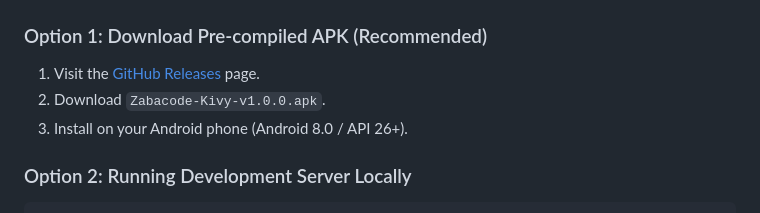
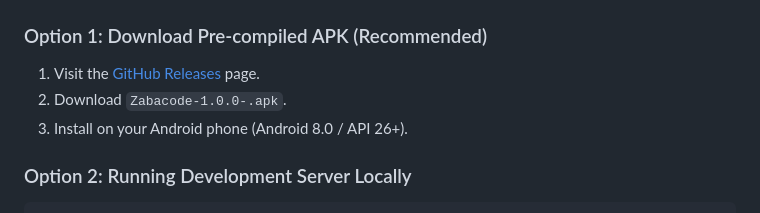
Before and after one commit to muzape28-blip/ZABACODE, a Markdown page: README.md, the part around the change. GitHub-like rendering.

Commit message:
Update README.md
Signed-off-by: muzape28-blip <muzape28@gmail.com>

```diff
--- a/README.md
+++ b/README.md
@@ -109,7 +109,7 @@ Our **Safe Calculator** Starter Kit is completely updated in English! If you att
 
 ### Option 1: Download Pre-compiled APK (Recommended)
 1. Visit the [GitHub Releases](https://github.com/muzape28-blip/ZABACODE/releases) page.
-2. Download `Zabacode-Kivy-v1.0.0.apk`.
+2. Download `Zabacode-1.0.0-.apk`.
 3. Install on your Android phone (Android 8.0 / API 26+).
 
 ### Option 2: Running Development Server Locally
```
